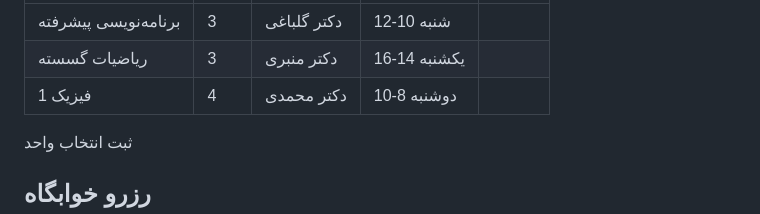
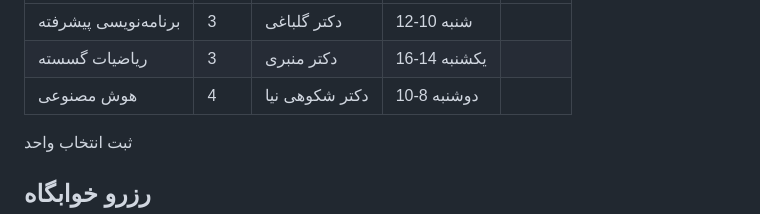
Before and after one commit to ssiikkaa/mohadesi_narm_afzar, a Markdown page: README.md, the part around the change. Rendered like a GitHub page.

Commit message:
کارو دیبه خسروی

```diff
--- a/README.md
+++ b/README.md
@@ -284,9 +284,9 @@
               <td><input type="checkbox" class="unit-checkbox"></td>
             </tr>
             <tr>
-              <td>فیزیک 1</td>
+              <td>هوش مصنوعی</td>
               <td>4</td>
-              <td>دکتر محمدی</td>
+              <td>دکتر شکوهی نیا</td>
               <td>دوشنبه 8-10</td>
               <td><input type="checkbox" class="unit-checkbox"></td>
             </tr>
```
